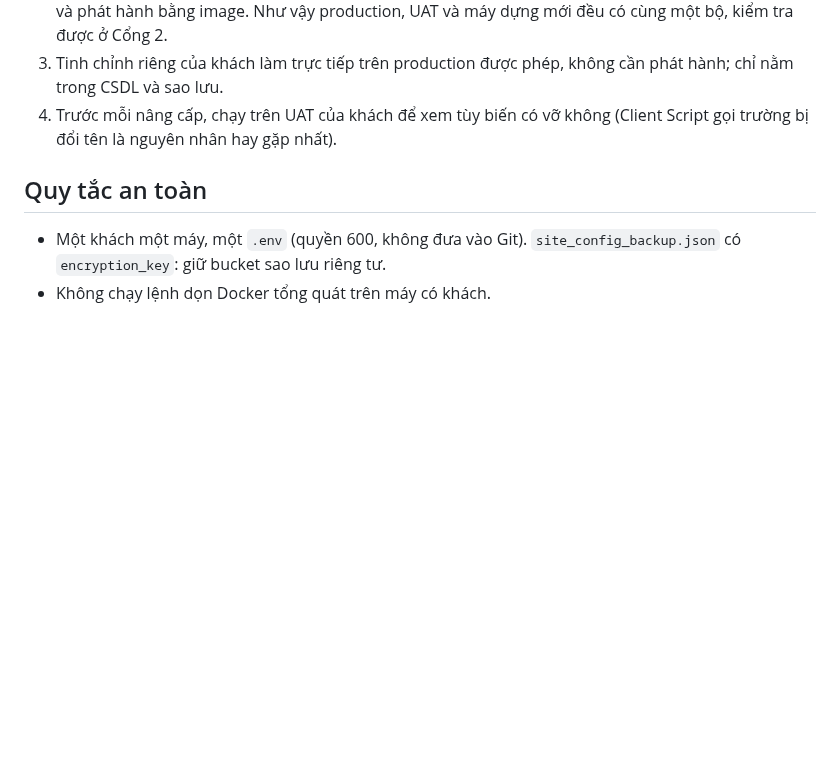
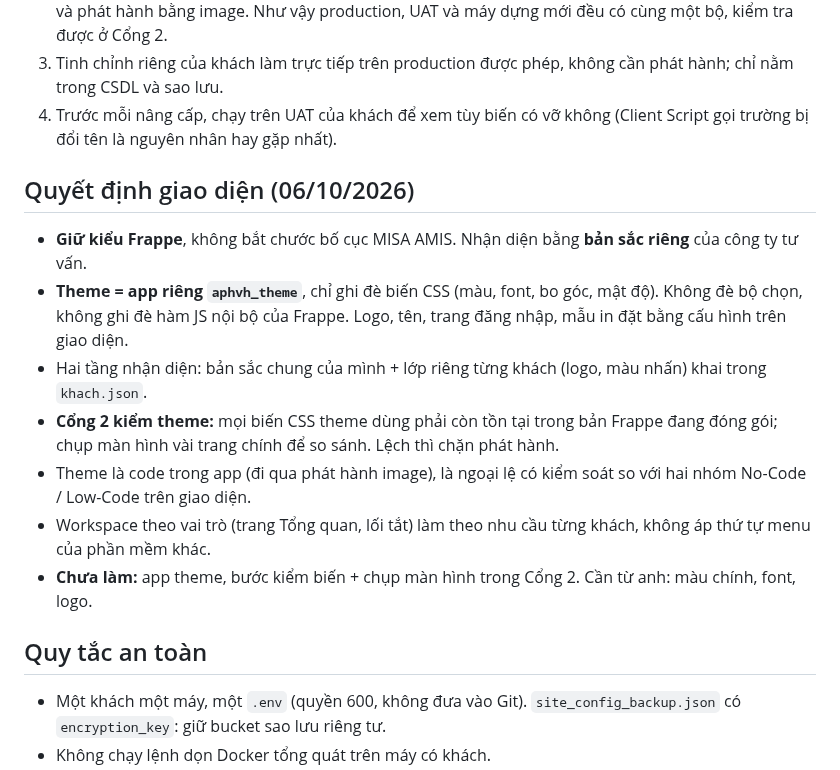
Before and after one commit to tienduongmarcom/aphvh, a Markdown page: deploy/khach-hang/README.md, the part around the change. Rendered like a GitHub page; blank space fills up the shorter version.

Commit message:
docs: quyết định giao diện (bản sắc riêng, theme đổi biến CSS)

```diff
--- a/deploy/khach-hang/README.md
+++ b/deploy/khach-hang/README.md
@@ -66,6 +66,15 @@ Trên hệ thống của khách (UAT và production) chỉ can thiệp giao di
 3. Tinh chỉnh riêng của khách làm trực tiếp trên production được phép, không cần phát hành; chỉ nằm trong CSDL và sao lưu.
 4. Trước mỗi nâng cấp, chạy trên UAT của khách để xem tùy biến có vỡ không (Client Script gọi trường bị đổi tên là nguyên nhân hay gặp nhất).
 
+## Quyết định giao diện (06/10/2026)
+- **Giữ kiểu Frappe**, không bắt chước bố cục MISA AMIS. Nhận diện bằng **bản sắc riêng** của công ty tư vấn.
+- **Theme = app riêng `aphvh_theme`**, chỉ ghi đè biến CSS (màu, font, bo góc, mật độ). Không đè bộ chọn, không ghi đè hàm JS nội bộ của Frappe. Logo, tên, trang đăng nhập, mẫu in đặt bằng cấu hình trên giao diện.
+- Hai tầng nhận diện: bản sắc chung của mình + lớp riêng từng khách (logo, màu nhấn) khai trong `khach.json`.
+- **Cổng 2 kiểm theme:** mọi biến CSS theme dùng phải còn tồn tại trong bản Frappe đang đóng gói; chụp màn hình vài trang chính để so sánh. Lệch thì chặn phát hành.
+- Theme là code trong app (đi qua phát hành image), là ngoại lệ có kiểm soát so với hai nhóm No-Code / Low-Code trên giao diện.
+- Workspace theo vai trò (trang Tổng quan, lối tắt) làm theo nhu cầu từng khách, không áp thứ tự menu của phần mềm khác.
+- **Chưa làm:** app theme, bước kiểm biến + chụp màn hình trong Cổng 2. Cần từ anh: màu chính, font, logo.
+
 ## Quy tắc an toàn
 - Một khách một máy, một `.env` (quyền 600, không đưa vào Git). `site_config_backup.json` có `encryption_key`: giữ bucket sao lưu riêng tư.
 - Không chạy lệnh dọn Docker tổng quát trên máy có khách.
```
Also changed, not shown: docs/quy-trinh-trien-khai-khach.md (+9 -0 lines).
